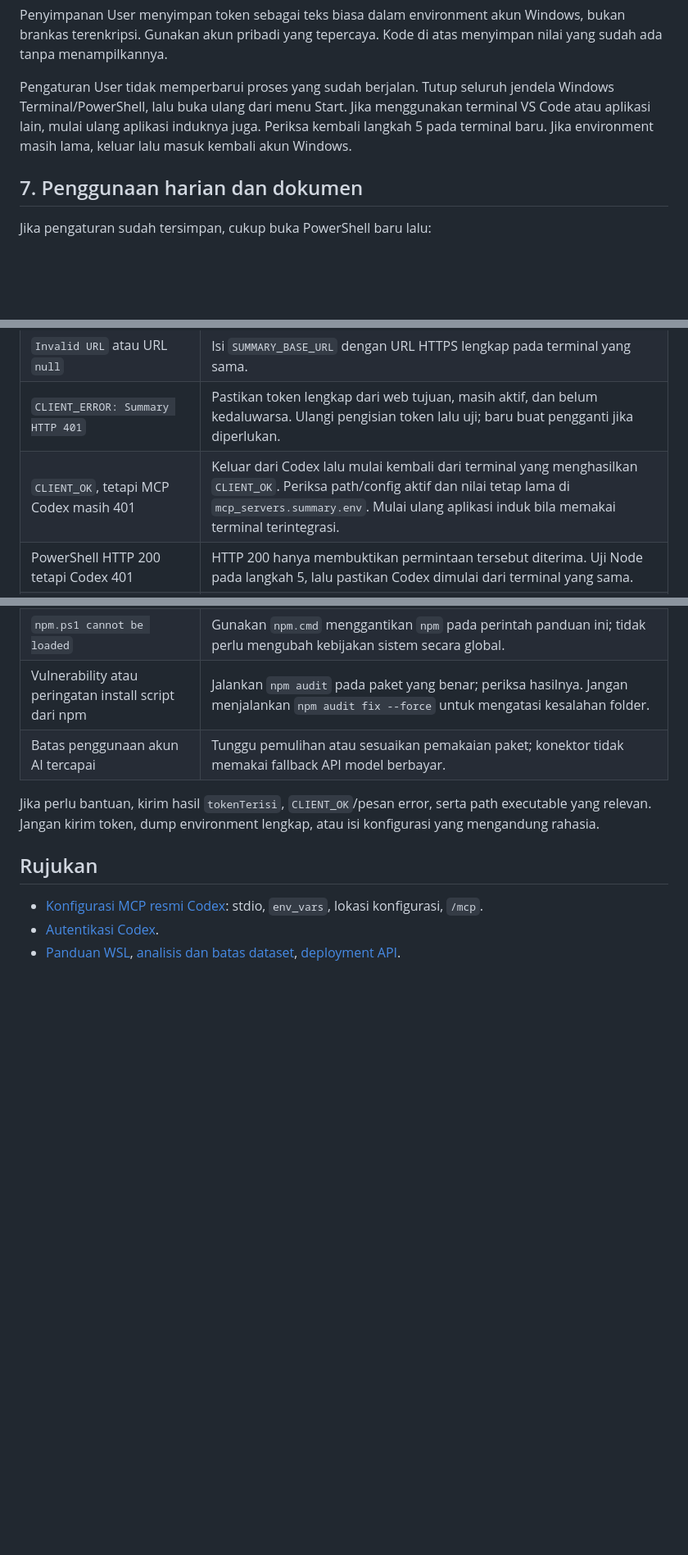
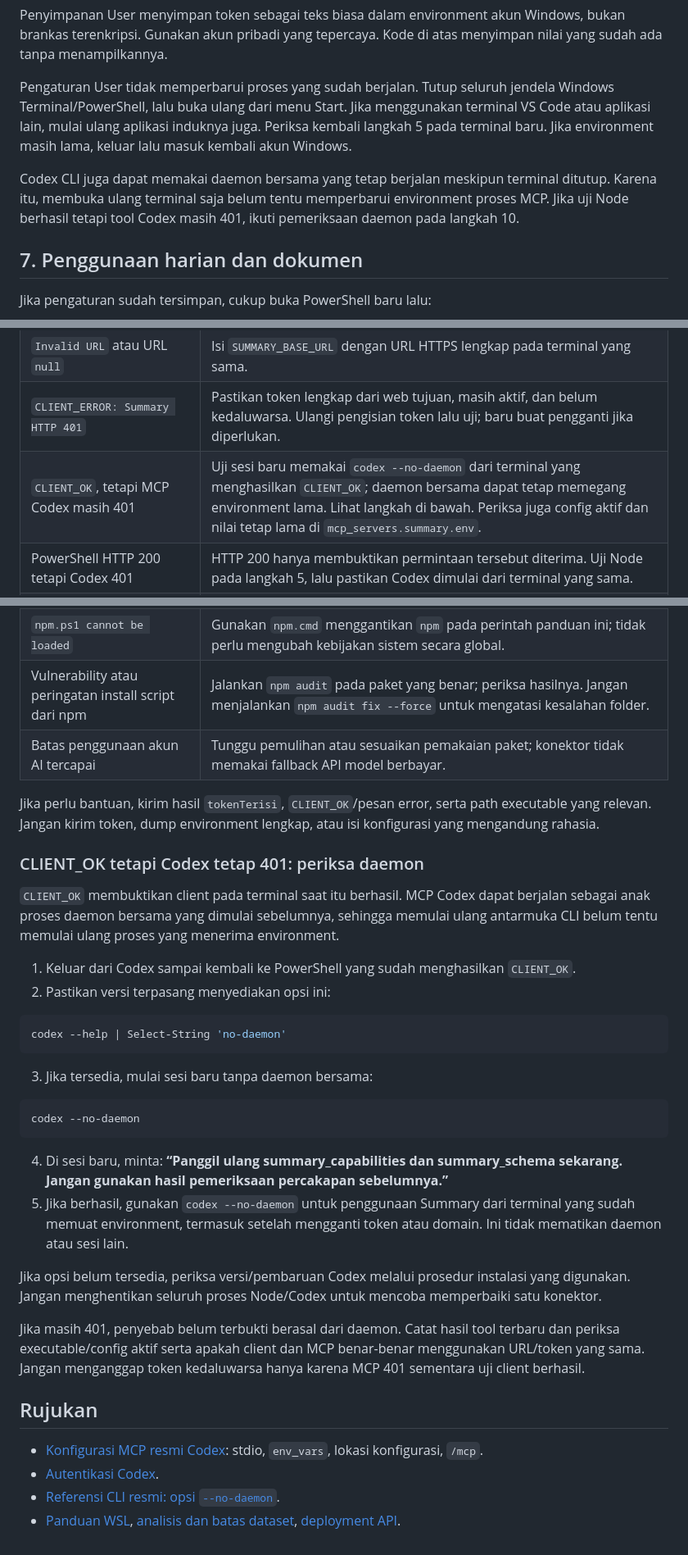
Before and after one commit to rahal13001/v3_summary, a Markdown page: docs/AI_MCP_WINDOWS.md, 3 parts joined by grey strips. Shown at 82% size. Drawn GitHub-style; blank space fills up the shorter version.

Commit message:
docs: diagnose stale MCP environment in Codex daemon

````diff
--- a/docs/AI_MCP_WINDOWS.md
+++ b/docs/AI_MCP_WINDOWS.md
@@ -159,6 +159,8 @@ Penyimpanan User menyimpan token sebagai teks biasa dalam environment akun Windo
 
 Pengaturan User tidak memperbarui proses yang sudah berjalan. Tutup seluruh jendela Windows Terminal/PowerShell, lalu buka ulang dari menu Start. Jika menggunakan terminal VS Code atau aplikasi lain, mulai ulang aplikasi induknya juga. Periksa kembali langkah 5 pada terminal baru. Jika environment masih lama, keluar lalu masuk kembali akun Windows.
 
+Codex CLI juga dapat memakai daemon bersama yang tetap berjalan meskipun terminal ditutup. Karena itu, membuka ulang terminal saja belum tentu memperbarui environment proses MCP. Jika uji Node berhasil tetapi tool Codex masih 401, ikuti pemeriksaan daemon pada langkah 10.
+
 ## 7. Penggunaan harian dan dokumen
 
 Jika pengaturan sudah tersimpan, cukup buka PowerShell baru lalu:
@@ -260,7 +262,7 @@ Mulai ulang terminal/aplikasi lain yang mungkin masih memegang token. Untuk menc
 | `tokenTerisi:false` | Token tidak ada pada proses Node saat ini. Ulangi langkah 4 pada PowerShell yang sama, lalu uji. Daftar `env_vars` saja tidak mengisi token. |
 | `Invalid URL` atau URL `null` | Isi `SUMMARY_BASE_URL` dengan URL HTTPS lengkap pada terminal yang sama. |
 | `CLIENT_ERROR: Summary HTTP 401` | Pastikan token lengkap dari web tujuan, masih aktif, dan belum kedaluwarsa. Ulangi pengisian token lalu uji; baru buat pengganti jika diperlukan. |
-| `CLIENT_OK`, tetapi MCP Codex masih 401 | Keluar dari Codex lalu mulai kembali dari terminal yang menghasilkan `CLIENT_OK`. Periksa path/config aktif dan nilai tetap lama di `mcp_servers.summary.env`. Mulai ulang aplikasi induk bila memakai terminal terintegrasi. |
+| `CLIENT_OK`, tetapi MCP Codex masih 401 | Uji sesi baru memakai `codex --no-daemon` dari terminal yang menghasilkan `CLIENT_OK`; daemon bersama dapat tetap memegang environment lama. Lihat langkah di bawah. Periksa juga config aktif dan nilai tetap lama di `mcp_servers.summary.env`. |
 | PowerShell HTTP 200 tetapi Codex 401 | HTTP 200 hanya membuktikan permintaan tersebut diterima. Uji Node pada langkah 5, lalu pastikan Codex dimulai dari terminal yang sama. |
 | HTTP 403 | Periksa izin akun dan dataset/kolom/cakupan token. Jika membuat token baru, isi token baru pada environment. |
 | `Dataset atau kolom tidak diizinkan: indicators` | Pastikan perbaikan checkbox relasi sudah terpasang di web, muat ulang halaman, lalu buat token yang mengizinkan dataset dan kolom relasi. Periksa capabilities/schema. |
@@ -274,8 +276,33 @@ Mulai ulang terminal/aplikasi lain yang mungkin masih memegang token. Untuk menc
 
 Jika perlu bantuan, kirim hasil `tokenTerisi`, `CLIENT_OK`/pesan error, serta path executable yang relevan. Jangan kirim token, dump environment lengkap, atau isi konfigurasi yang mengandung rahasia.
 
+### CLIENT_OK tetapi Codex tetap 401: periksa daemon
+
+`CLIENT_OK` membuktikan client pada terminal saat itu berhasil. MCP Codex dapat berjalan sebagai anak proses daemon bersama yang dimulai sebelumnya, sehingga memulai ulang antarmuka CLI belum tentu memulai ulang proses yang menerima environment.
+
+1. Keluar dari Codex sampai kembali ke PowerShell yang sudah menghasilkan `CLIENT_OK`.
+2. Pastikan versi terpasang menyediakan opsi ini:
+
+```powershell
+codex --help | Select-String 'no-daemon'
+```
+
+3. Jika tersedia, mulai sesi baru tanpa daemon bersama:
+
+```powershell
+codex --no-daemon
+```
+
+4. Di sesi baru, minta: **“Panggil ulang summary_capabilities dan summary_schema sekarang. Jangan gunakan hasil pemeriksaan percakapan sebelumnya.”**
+5. Jika berhasil, gunakan `codex --no-daemon` untuk penggunaan Summary dari terminal yang sudah memuat environment, termasuk setelah mengganti token atau domain. Ini tidak mematikan daemon atau sesi lain.
+
+Jika opsi belum tersedia, periksa versi/pembaruan Codex melalui prosedur instalasi yang digunakan. Jangan menghentikan seluruh proses Node/Codex untuk mencoba memperbaiki satu konektor.
+
+Jika masih 401, penyebab belum terbukti berasal dari daemon. Catat hasil tool terbaru dan periksa executable/config aktif serta apakah client dan MCP benar-benar menggunakan URL/token yang sama. Jangan menganggap token kedaluwarsa hanya karena MCP 401 sementara uji client berhasil.
+
 ## Rujukan
 
 - [Konfigurasi MCP resmi Codex](https://learn.chatgpt.com/docs/extend/mcp?surface=cli): stdio, `env_vars`, lokasi konfigurasi, `/mcp`.
 - [Autentikasi Codex](https://learn.chatgpt.com/docs/auth).
+- [Referensi CLI resmi: opsi `--no-daemon`](https://learn.chatgpt.com/docs/cli/reference).
 - [Panduan WSL](AI_MCP_WSL.md), [analisis dan batas dataset](AI_CODEX_SETUP.md), [deployment API](AI_DEPLOYMENT.md).
````
Also changed, not shown: docs/AI_CODEX_SETUP.md (+2 -0 lines), docs/AI_MCP_WSL.md (+22 -1 lines).
